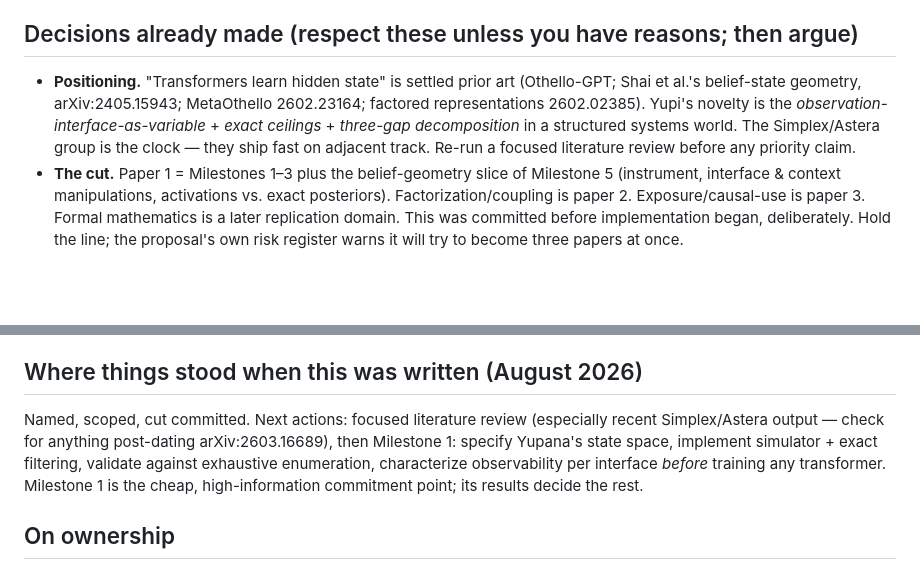
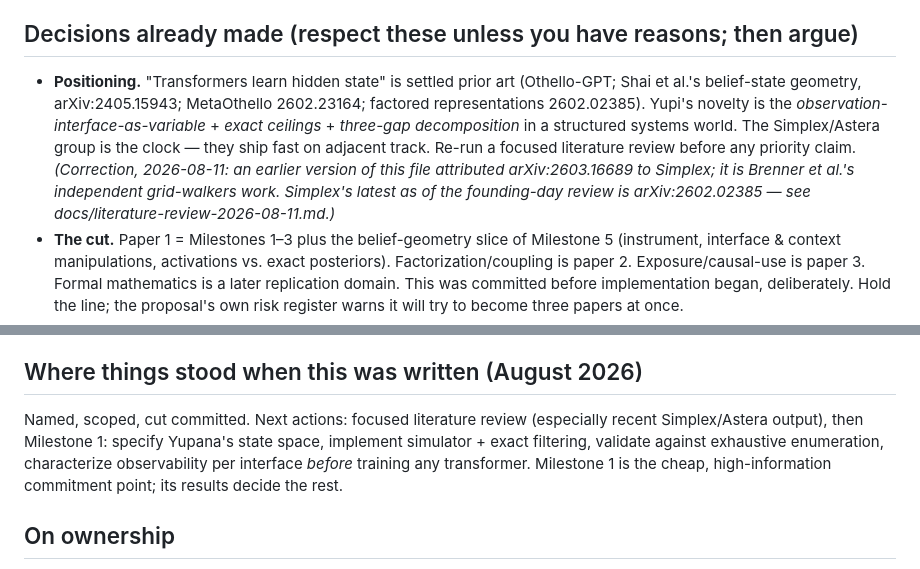
Before and after one commit to fsgeek/yupi, a Markdown page: CLAUDE.md, 2 parts joined by grey strips. Drawn GitHub-style; blank space fills up the shorter version.

```diff
--- a/CLAUDE.md
+++ b/CLAUDE.md
@@ -53,7 +53,7 @@ It also connects to the broader ayllu program — Hamut'ay (long-horizon autonom
 
 ## Decisions already made (respect these unless you have reasons; then argue)
 
-- **Positioning.** "Transformers learn hidden state" is settled prior art (Othello-GPT; Shai et al.'s belief-state geometry, arXiv:2405.15943; MetaOthello 2602.23164; factored representations 2602.02385). Yupi's novelty is the *observation-interface-as-variable* + *exact ceilings* + *three-gap decomposition* in a structured systems world. The Simplex/Astera group is the clock — they ship fast on adjacent track. Re-run a focused literature review before any priority claim.
+- **Positioning.** "Transformers learn hidden state" is settled prior art (Othello-GPT; Shai et al.'s belief-state geometry, arXiv:2405.15943; MetaOthello 2602.23164; factored representations 2602.02385). Yupi's novelty is the *observation-interface-as-variable* + *exact ceilings* + *three-gap decomposition* in a structured systems world. The Simplex/Astera group is the clock — they ship fast on adjacent track. Re-run a focused literature review before any priority claim. *(Correction, 2026-08-11: an earlier version of this file attributed arXiv:2603.16689 to Simplex; it is Brenner et al.'s independent grid-walkers work. Simplex's latest as of the founding-day review is arXiv:2602.02385 — see docs/literature-review-2026-08-11.md.)*
 - **The cut.** Paper 1 = Milestones 1–3 plus the belief-geometry slice of Milestone 5 (instrument, interface & context manipulations, activations vs. exact posteriors). Factorization/coupling is paper 2. Exposure/causal-use is paper 3. Formal mathematics is a later replication domain. This was committed before implementation began, deliberately. Hold the line; the proposal's own risk register warns it will try to become three papers at once.
 - **Design constraints with teeth.** (a) Entity identifiers must be drawn per-episode from a pool much larger than the entity count (e.g., 4 threads named from 50–100 tokens), or held-out-binding evaluation is arithmetically impossible. (b) The sparsest observation interface produces the fastest posterior-support growth — the most interesting condition is the most computationally hostile one. Yupana must be co-designed against a support bound; measure this in Milestone 1 before training anything.
 - **Methodological posture.** Yupi is an *exploration instrument*, not an attestation service. No strict end-to-end pre-registration; use Tony's standard OTS-timestamped code signing so the exploratory/confirmatory line can be drawn retrospectively but verifiably. Pre-register only confirmatory hypothesis tests when they're actually ready. (Tessera spent longer defining itself than implementing; Yupi should not. A trellis, not a stone wall.)
@@ -63,7 +63,7 @@ The full design is in `what-the-trace-surrenders-proposal-v0_2.md` (drafted in c
 
 ## Where things stood when this was written (August 2026)
 
-Named, scoped, cut committed. Next actions: focused literature review (especially recent Simplex/Astera output — check for anything post-dating arXiv:2603.16689), then Milestone 1: specify Yupana's state space, implement simulator + exact filtering, validate against exhaustive enumeration, characterize observability per interface *before* training any transformer. Milestone 1 is the cheap, high-information commitment point; its results decide the rest.
+Named, scoped, cut committed. Next actions: focused literature review (especially recent Simplex/Astera output), then Milestone 1: specify Yupana's state space, implement simulator + exact filtering, validate against exhaustive enumeration, characterize observability per interface *before* training any transformer. Milestone 1 is the cheap, high-information commitment point; its results decide the rest.
 
 ## On ownership
 
```
Also changed, not shown: docs/literature-review-2026-08-11.md (added, +54 -0 lines).
